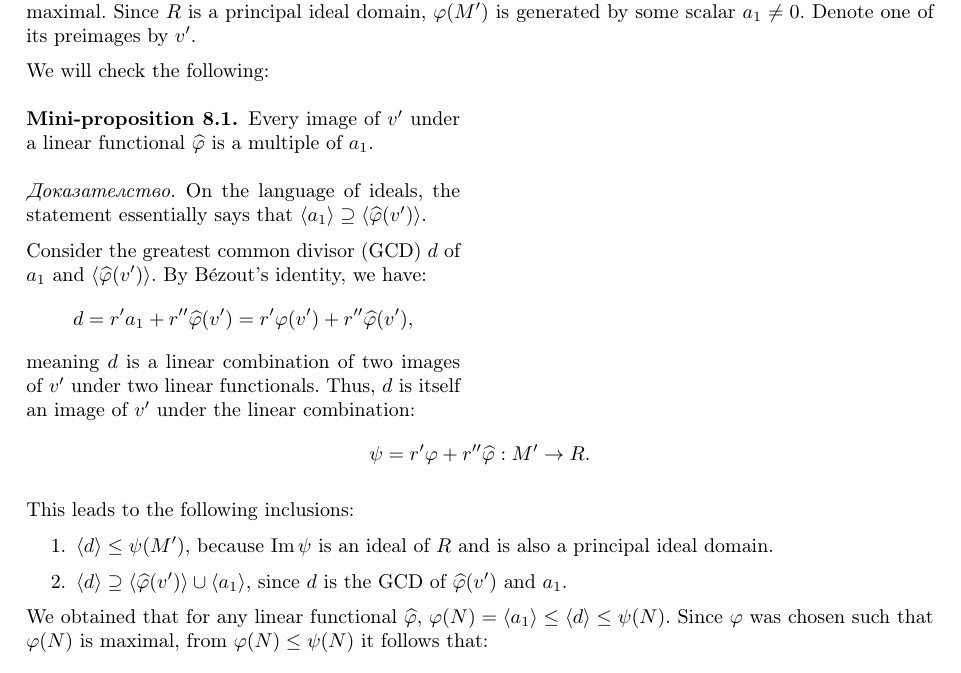
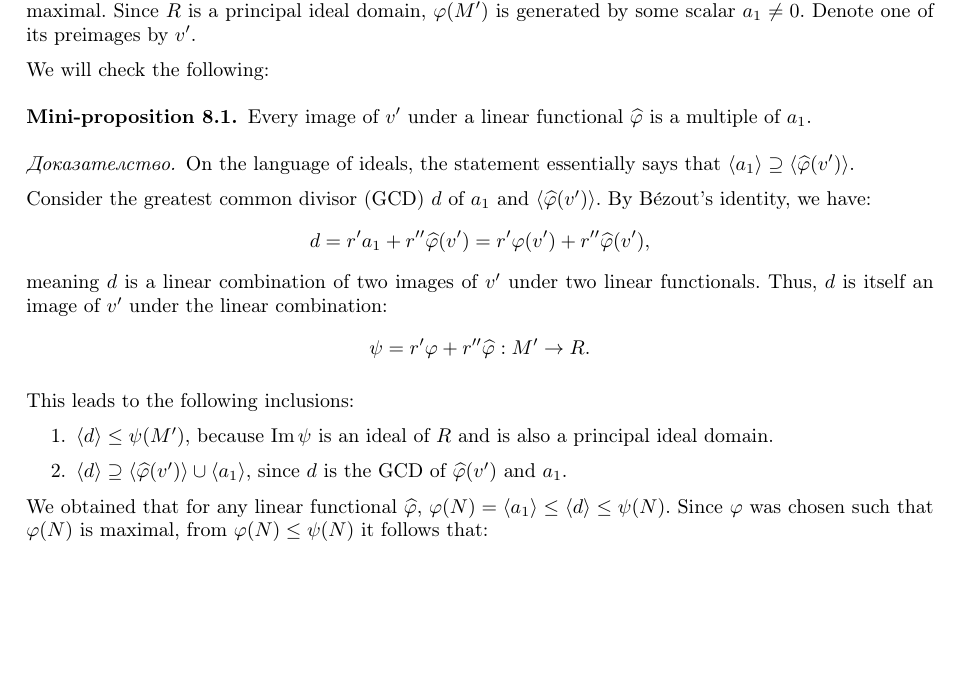
Before and after one commit to code-hunger/math, a LaTeX document (modules_and_abelian_classification_EN_DRAFT_TRANSLATION.tex): part of page 17 of 20 before the commit and part of page 16 of 20 after it, cut so that both start at the same text, the shorter picture padded with empty space. Compiled offline with pdfLaTeX.

Commit message:
generate pdf (broken graphics)

```diff
--- a/modules_and_abelian_classification_EN_DRAFT_TRANSLATION.tex
+++ b/modules_and_abelian_classification_EN_DRAFT_TRANSLATION.tex
@@ -1175,7 +1175,7 @@ With this definition, we can now formulate the main theorem:
     possible linear functionals $\Hom(M, R)$ and choose one that
     "preserves" the most information about the submodule $M'$.
 
-    \myminipagebegin
+    % \myminipagebegin
     To do this, we consider the projections $\{\;\varphi(M') \;|\; \varphi \in \Hom(M,R) \;\}$ of
     $M'$ onto $R$. These are submodules, hence ideals, and we can select the largest among them.
     Let $\varphi$ be the projection such that $\varphi(M') \le R$ is maximal. Since $R$ is a principal
```
Also changed, not shown: modules_and_abelian_classification_EN_DRAFT_TRANSLATION.pdf (added), modules_and_abelian_classification_EN_DRAFT_TRANSLATION.tex (2 more changed lines).
